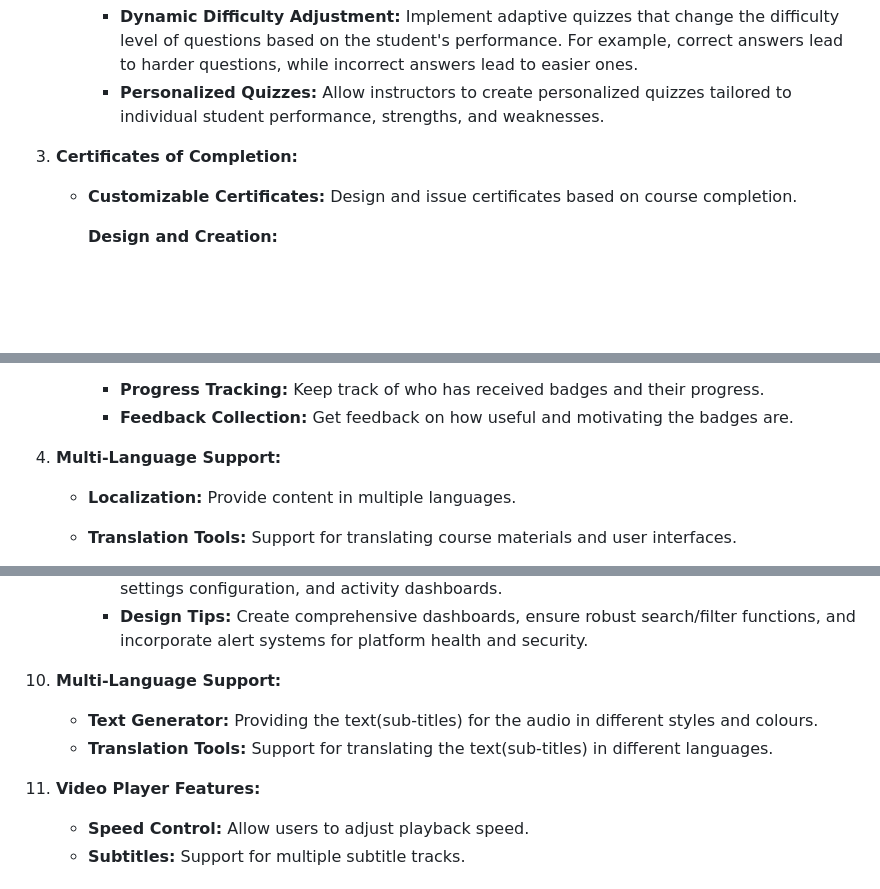
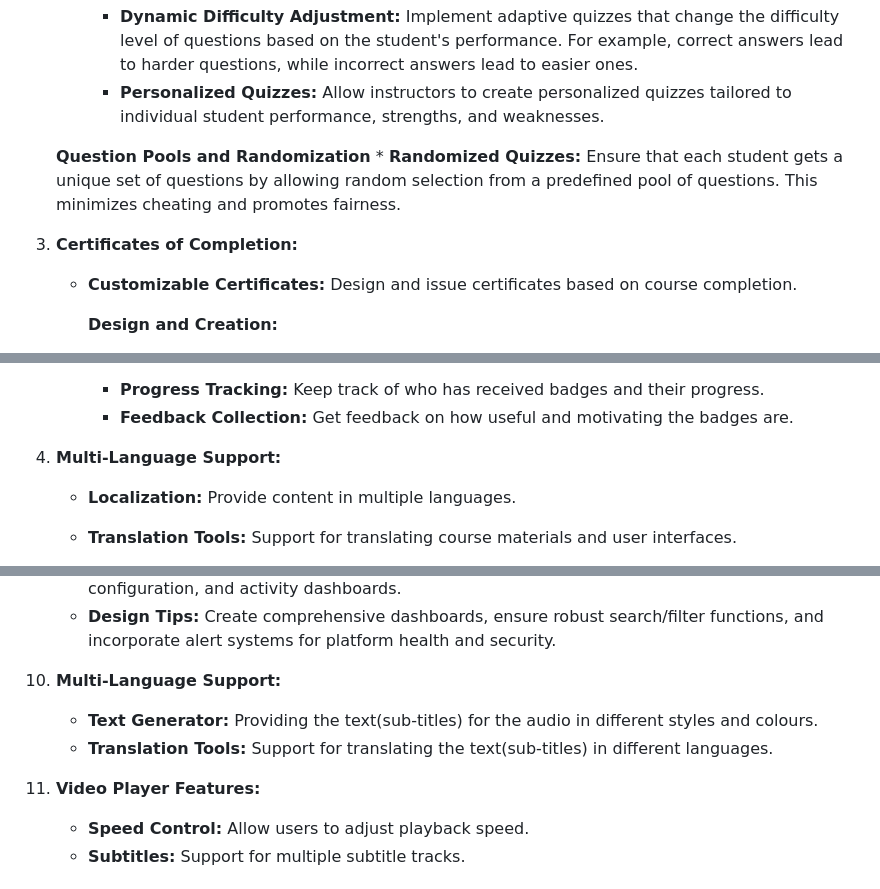
Before and after one commit to 5r1kanth/GDPFall24-Group05, a Markdown page: README.md, 3 parts joined by grey strips. GitHub-like rendering; blank space fills up the shorter version.

Commit message:
Updated with - Randomized Quizzes

```diff
--- a/README.md
+++ b/README.md
@@ -40,8 +40,12 @@
         to harder questions, while incorrect answers lead to easier ones.
         * **Personalized Quizzes:** Allow instructors to create personalized quizzes tailored to individual student performance, strengths, and weaknesses.
 
+	**Question Pools and Randomization**
+        * **Randomized Quizzes:** Ensure that each student gets a unique set of questions by allowing random selection from a predefined pool of questions. This minimizes cheating and
+        promotes fairness.
 
-3.	**Certificates of Completion:**
+
+4.	**Certificates of Completion:**
     * **Customizable Certificates:** Design and issue certificates based on course completion.
 
       **Design and Creation:**
@@ -73,7 +77,7 @@
         * **Feedback Collection:** Get feedback on how useful and motivating the badges are.
 
 
-4. **Multi-Language Support:**
+5. **Multi-Language Support:**
     * **Localization:** Provide content in multiple languages.
     * **Translation Tools:** Support for translating course materials and user interfaces.
     * **Language-Specific Feedback Mechanisms:** Developing a system that offers personal feedback in the users preferred language.
@@ -197,11 +201,11 @@
       * **User Interface Elements:** User management interface, content oversight panels, settings configuration, and activity dashboards.
       * **Design Tips:** Create comprehensive dashboards, ensure robust search/filter functions, and incorporate alert systems for platform health and security.
 
- 10. **Multi-Language Support:**
+ 11. **Multi-Language Support:**
       * **Text Generator:** Providing the text(sub-titles) for the audio in different styles and colours.
       * **Translation Tools:** Support for translating the text(sub-titles) in different languages.
 
-11. **Video Player Features:**
+12. **Video Player Features:**
       * **Speed Control:** Allow users to adjust playback speed.
       * **Subtitles:** Support for multiple subtitle tracks.
 
```
Also changed, not shown: other parts of README.md (+5 -5 lines).
